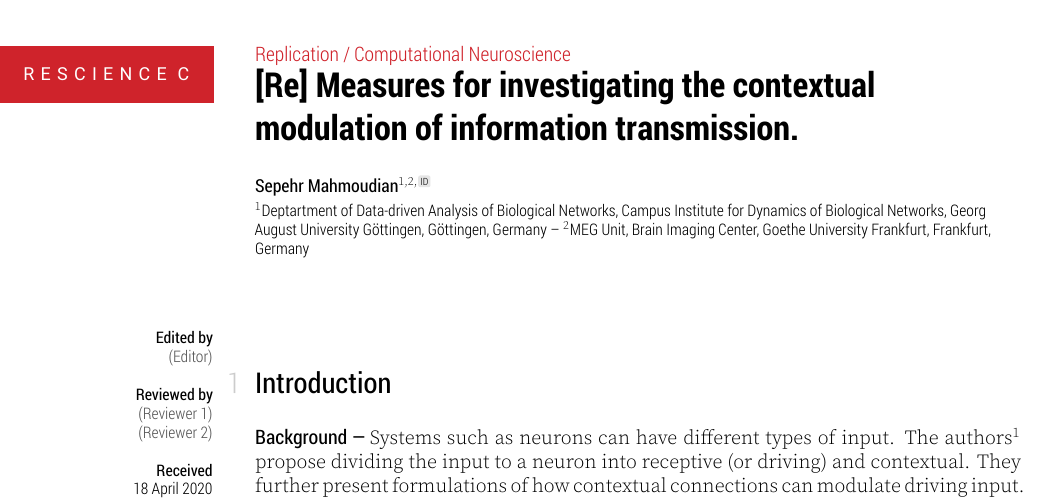
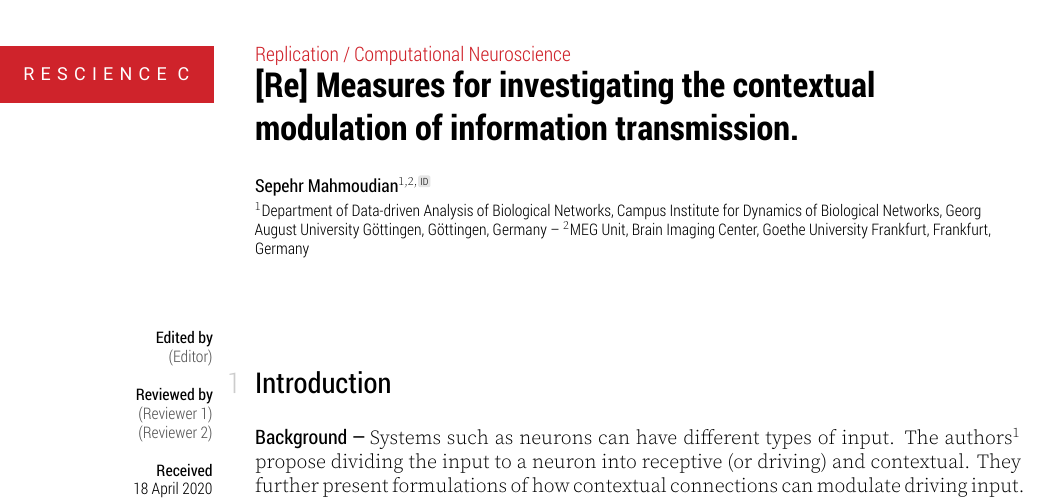
Before and after one commit to sepehrmn/mahmoudian-2020-rescience, a LaTeX document (article/article.tex, which reads article/metadata.tex): part of page 1 of 6, cut so that both start at the same text. The pictures show the PDF file article/Reproduction_of_Smyth_et_al__1996.pdf that the author committed with the source.

Commit message:
Fixed typo in affiliation

```diff
--- a/article/metadata.tex
+++ b/article/metadata.tex
@@ -38,5 +38,5 @@
 \title{\articleTITLE}
 \date{}
 \author[1,2,\orcid{0000-0003-0884-9343}]{Sepehr Mahmoudian}
-\affil[1]{Deptartment of Data-driven Analysis of Biological Networks, Campus Institute for Dynamics of Biological Networks, Georg August University Göttingen, Göttingen, Germany}
+\affil[1]{Department of Data-driven Analysis of Biological Networks, Campus Institute for Dynamics of Biological Networks, Georg August University Göttingen, Göttingen, Germany}
 \affil[2]{MEG Unit, Brain Imaging Center, Goethe University Frankfurt, Frankfurt, Germany}
```
Also changed, not shown: article/metadata.yaml (+1 -1 lines), article/Reproduction_of_Smyth_et_al__1996.pdf.
